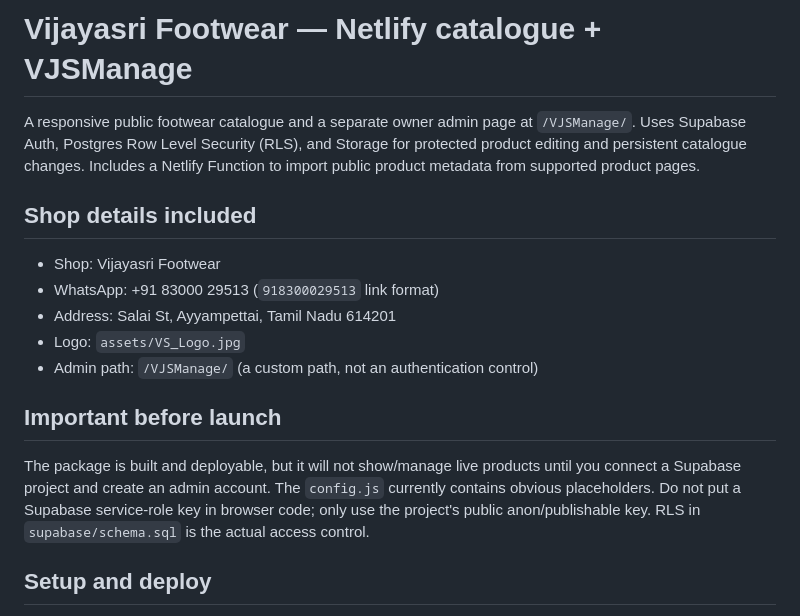
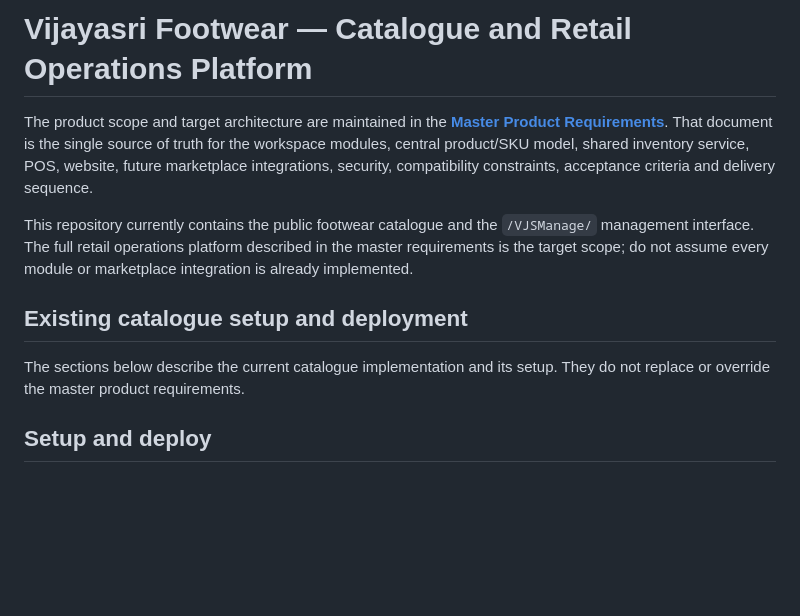
Before and after one commit to siranjeevi-vijayasri/VijayasriFootwear, a Markdown page: README.md, the part around the change. GitHub-like rendering; blank space fills up the shorter version.

Commit message:
docs: point README to canonical requirements

```diff
--- a/README.md
+++ b/README.md
@@ -1,16 +1,13 @@
-# Vijayasri Footwear — Netlify catalogue + VJSManage
+# Vijayasri Footwear — Catalogue and Retail Operations Platform
 
-A responsive public footwear catalogue and a separate owner admin page at `/VJSManage/`. Uses Supabase Auth, Postgres Row Level Security (RLS), and Storage for protected product editing and persistent catalogue changes. Includes a Netlify Function to import public product metadata from supported product pages.
+The product scope and target architecture are maintained in the **[Master Product Requirements](docs/PRODUCT_ARCHITECTURE.md)**. That document is the single source of truth for the workspace modules, central product/SKU model, shared inventory service, POS, website, future marketplace integrations, security, compatibility constraints, acceptance criteria and delivery sequence.
 
-## Shop details included
-- Shop: Vijayasri Footwear
-- WhatsApp: +91 83000 29513 (`918300029513` link format)
-- Address: Salai St, Ayyampettai, Tamil Nadu 614201
-- Logo: `assets/VS_Logo.jpg`
-- Admin path: `/VJSManage/` (a custom path, not an authentication control)
+This repository currently contains the public footwear catalogue and the `/VJSManage/` management interface. The full retail operations platform described in the master requirements is the target scope; do not assume every module or marketplace integration is already implemented.
 
-## Important before launch
-The package is built and deployable, but it will not show/manage live products until you connect a Supabase project and create an admin account. The `config.js` currently contains obvious placeholders. Do not put a Supabase service-role key in browser code; only use the project's public anon/publishable key. RLS in `supabase/schema.sql` is the actual access control.
+## Existing catalogue setup and deployment
+
+The sections below describe the current catalogue implementation and its setup. They do not replace or override the master product requirements.
+
 
 ## Setup and deploy
 1. Create a Supabase project at https://supabase.com/.
```
